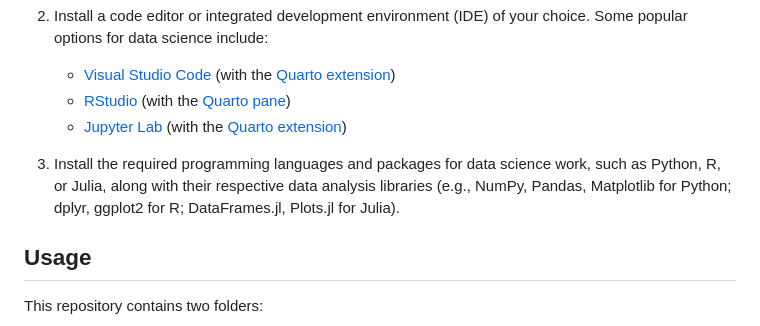
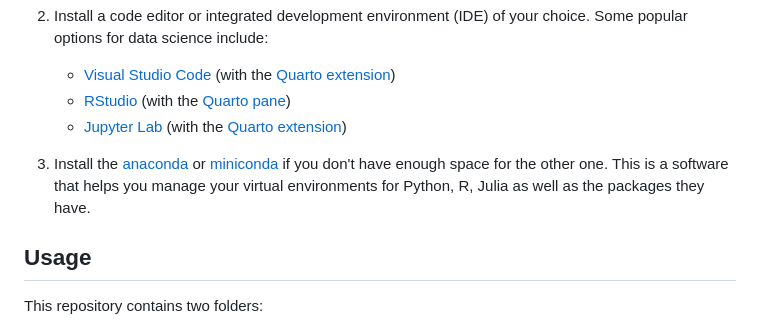
Before and after one commit to Shuyib/data-version-ctrl, a Markdown page: README.md, the part around the change. Drawn GitHub-style.

```diff
--- a/README.md
+++ b/README.md
@@ -18,7 +18,7 @@ In this repository, we will explore how to use DVC and Makefiles together to cre
    - [RStudio](https://posit.co/downloads/) (with the [Quarto pane](https://quarto.org/docs/tools/rstudio.html))
    - [Jupyter Lab](https://jupyter.org/install) (with the [Quarto extension](https://quarto.org/docs/tools/jupyter-lab.html))
 
-3. Install the required programming languages and packages for data science work, such as Python, R, or Julia, along with their respective data analysis libraries (e.g., NumPy, Pandas, Matplotlib for Python; dplyr, ggplot2 for R; DataFrames.jl, Plots.jl for Julia).
+3. Install the [anaconda](https://docs.anaconda.com/free/anaconda/install/index.html) or [miniconda](https://docs.anaconda.com/free/miniconda/miniconda-install/) if you don't have enough space for the other one. This is a software that helps you manage your virtual environments for Python, R, Julia as well as the packages they have.
 
 ## Usage
 
```
